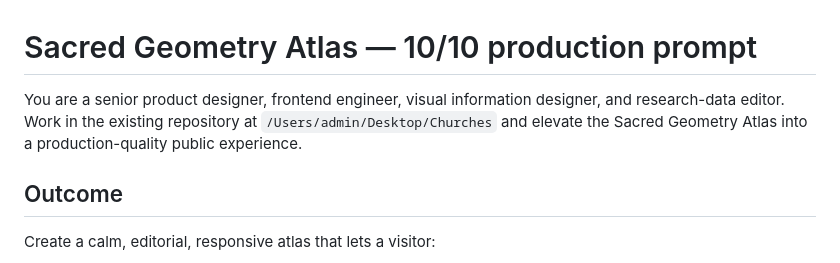
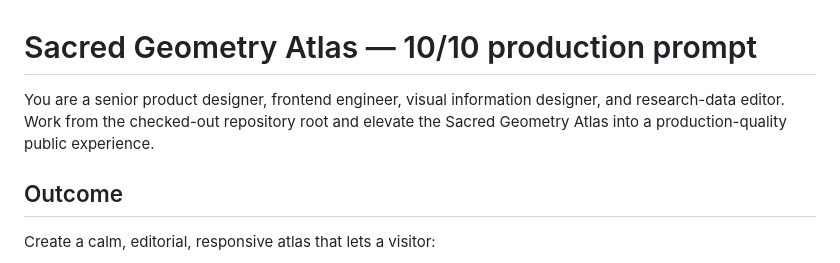
Before and after one commit to ZeroXSHDW/sacred-geometry-atlas, a Markdown page: research/sacred-geometry-atlas-10-10-prompt.md, the part around the change. Drawn GitHub-style.

Commit message:
docs: keep research prompts checkout-portable

```diff
--- a/research/sacred-geometry-atlas-10-10-prompt.md
+++ b/research/sacred-geometry-atlas-10-10-prompt.md
@@ -1,6 +1,6 @@
 # Sacred Geometry Atlas — 10/10 production prompt
 
-You are a senior product designer, frontend engineer, visual information designer, and research-data editor. Work in the existing repository at `/Users/admin/Desktop/Churches` and elevate the Sacred Geometry Atlas into a production-quality public experience.
+You are a senior product designer, frontend engineer, visual information designer, and research-data editor. Work from the checked-out repository root and elevate the Sacred Geometry Atlas into a production-quality public experience.
 
 ## Outcome
 
```
